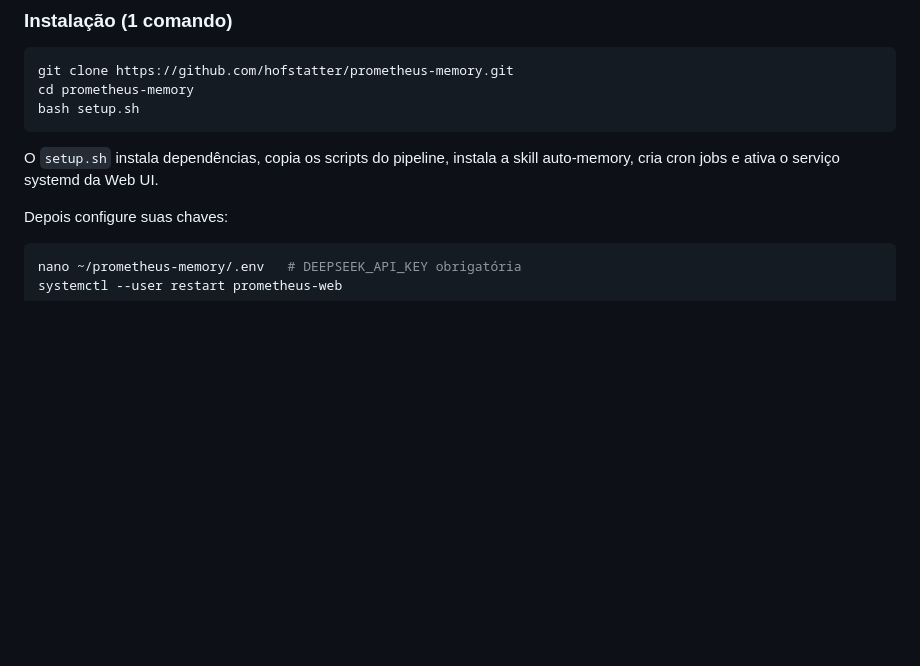
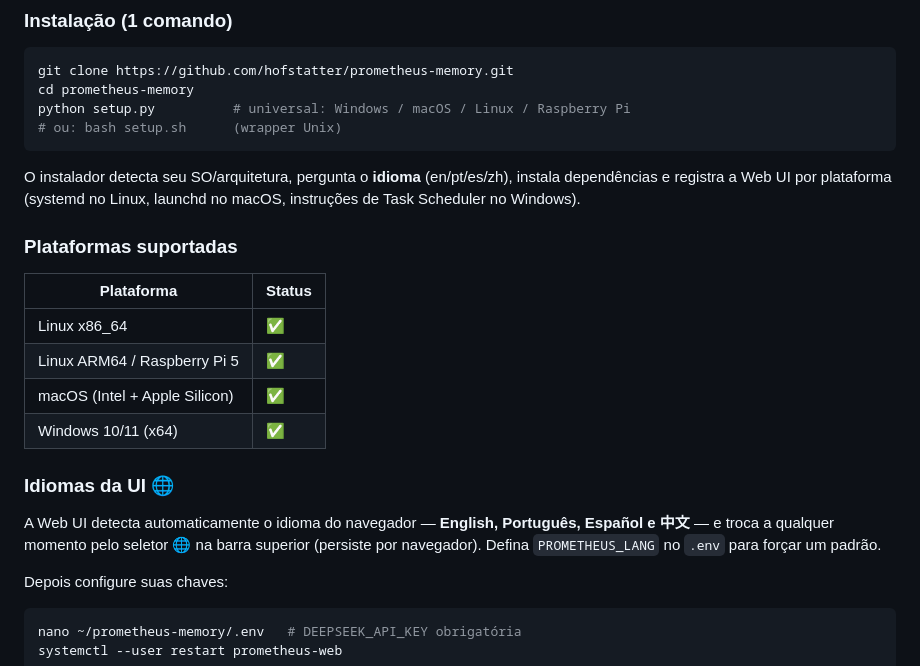
Before and after one commit to hofstatter/prometheus-memory, a Markdown page: docs/lang/README.pt-BR.md, the part around the change. Drawn GitHub-style; blank space fills up the shorter version.

Commit message:
docs: tabela de plataformas + setup.py multiplataforma + idiomas UI no README PT-BR e zh-CN

````diff
--- a/docs/lang/README.pt-BR.md
+++ b/docs/lang/README.pt-BR.md
@@ -100,11 +100,28 @@ Detalhes completos em [ARCHITECTURE.md](../../ARCHITECTURE.md).
 ```bash
 git clone https://github.com/hofstatter/prometheus-memory.git
 cd prometheus-memory
-bash setup.sh
+python setup.py          # universal: Windows / macOS / Linux / Raspberry Pi
+# ou: bash setup.sh      (wrapper Unix)
 ```
 
-O `setup.sh` instala dependências, copia os scripts do pipeline, instala a
-skill auto-memory, cria cron jobs e ativa o serviço systemd da Web UI.
+O instalador detecta seu SO/arquitetura, pergunta o **idioma** (en/pt/es/zh),
+instala dependências e registra a Web UI por plataforma (systemd no Linux,
+launchd no macOS, instruções de Task Scheduler no Windows).
+
+### Plataformas suportadas
+
+| Plataforma | Status |
+|---|---|
+| Linux x86_64 | ✅ |
+| Linux ARM64 / Raspberry Pi 5 | ✅ |
+| macOS (Intel + Apple Silicon) | ✅ |
+| Windows 10/11 (x64) | ✅ |
+
+### Idiomas da UI 🌐
+
+A Web UI detecta automaticamente o idioma do navegador — **English, Português,
+Español e 中文** — e troca a qualquer momento pelo seletor 🌐 na barra superior
+(persiste por navegador). Defina `PROMETHEUS_LANG` no `.env` para forçar um padrão.
 
 Depois configure suas chaves:
 
````
Also changed, not shown: docs/lang/README.zh-CN.md (+14 -18 lines).
